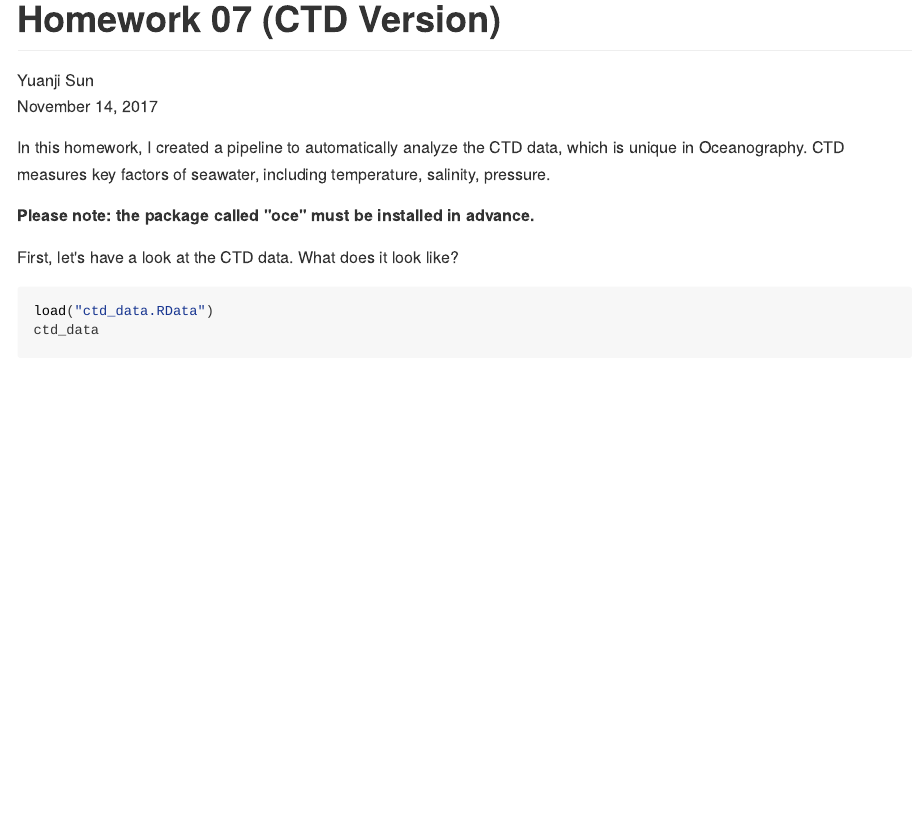
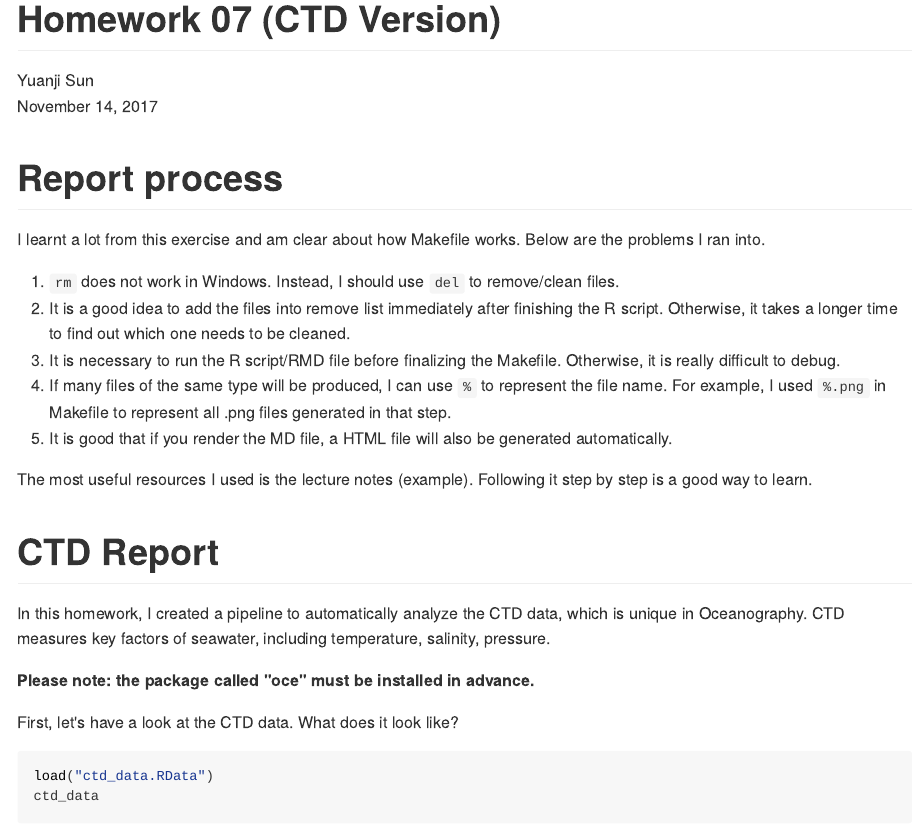
Before and after one commit to yuanjisun/STAT547-hw-Sun-Yuanji, an R Markdown document (hw07/CTD_version/report.rmd): the page in a window 1100 px wide, from its top. The pictures show the output file hw07/CTD_version/report.html that the author committed with the source, opened offline.

Commit message:
hw07 Commit 6

```diff
--- a/hw07/CTD_version/report.rmd
+++ b/hw07/CTD_version/report.rmd
@@ -4,6 +4,20 @@ author: "Yuanji Sun"
 date: "November 14, 2017"
 output: github_document
 ---
+
+# Report process
+I learnt a lot from this exercise and am clear about how Makefile works. Below are the problems I ran into.
+
+1. `rm` does not work in Windows. Instead, I should use `del` to remove/clean files.
+2. It is a good idea to add the files into remove list immediately after finishing the R script. Otherwise, it takes a longer time to find out which one needs to be cleaned.
+3. It is necessary to run the R script/RMD file before finalizing the Makefile. Otherwise, it is really difficult to debug.
+4. If many files of the same type will be produced, I can use `%` to represent the file name. For example, I used `%.png` in Makefile to represent all .png files generated in that step.
+5. It is good that if you render the MD file, a HTML file will also be generated automatically.
+
+The most useful resources I used is the lecture notes (example). Following it step by step is a good way to learn.
+
+
+# CTD Report
 In this homework, I created a pipeline to automatically analyze the CTD data, which is unique in Oceanography. CTD measures key factors of seawater, including temperature, salinity, pressure.
 
 __Please note: the package called "oce" must be installed in advance.__
```
Also changed, not shown: hw07/Gapminder_version/report.RMD (+9 -0 lines), hw07/CTD_version/README.md, hw07/CTD_version/ctd_data.RData, hw07/CTD_version/report.html, hw07/CTD_version/report.md, hw07/Gapminder_version/README.md, hw07/Gapminder_version/report.html, hw07/Gapminder_version/report.md, 1 other file.
